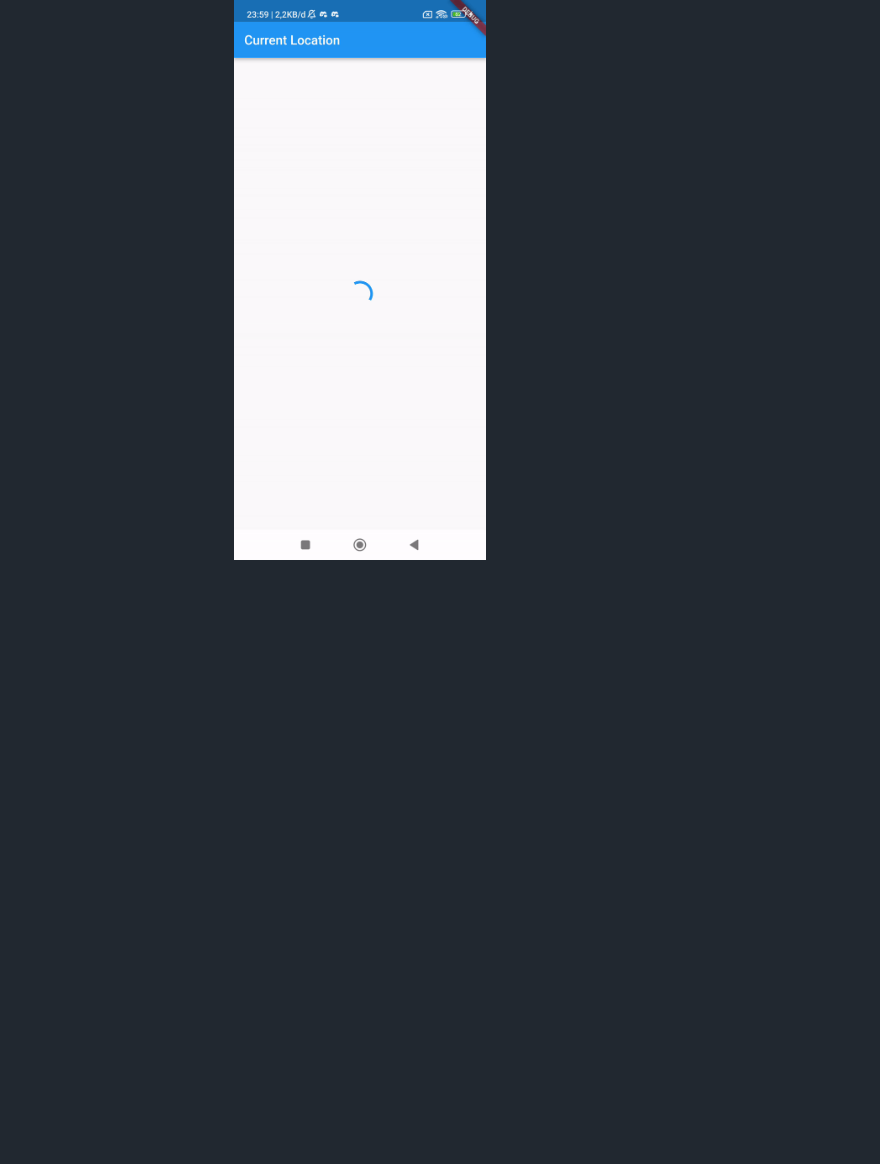
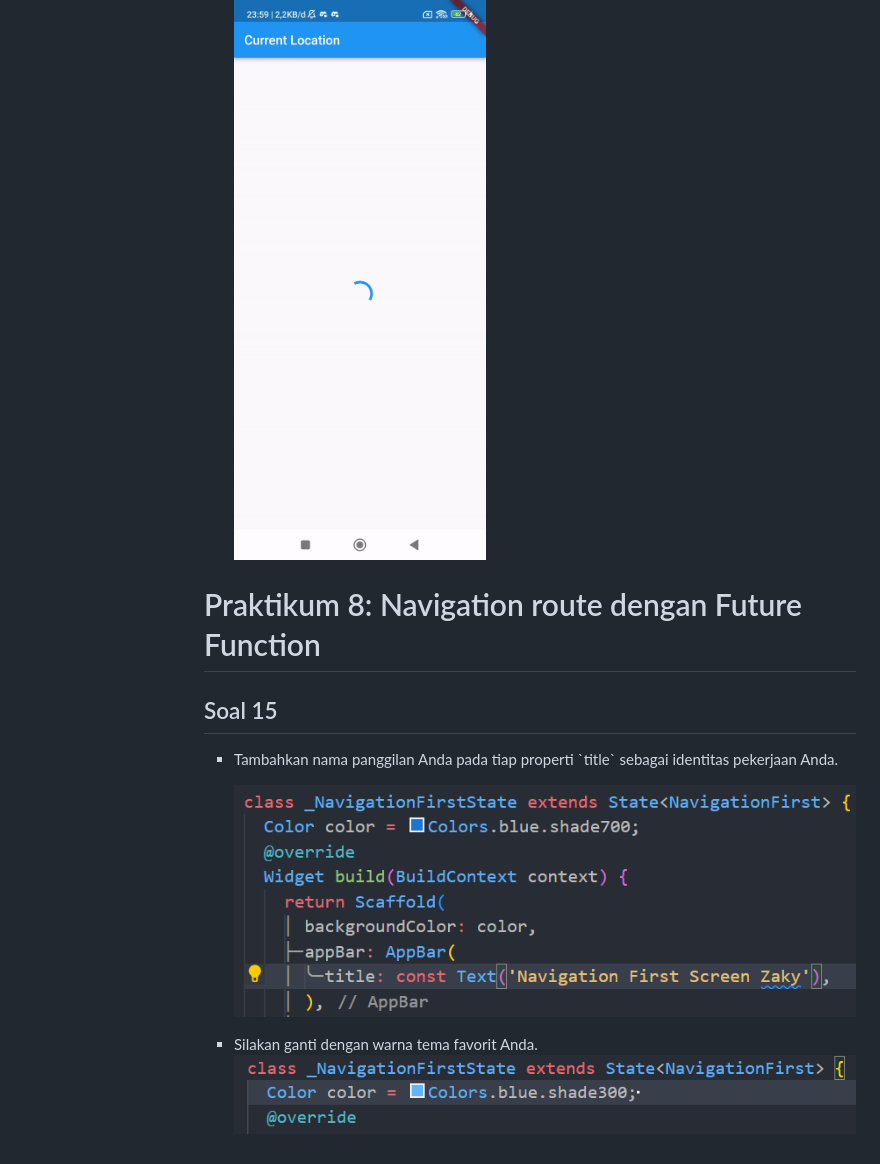
Before and after one commit to zakyzuf/2141720173-mobile-2023, a Markdown page: week-12/README.md, the part around the change. GitHub-like rendering; pictures changed too: week-12/docs/images/soal15.png (added), week-12/docs/images/soal15_1.png (added); blank space fills up the shorter version.

Commit message:
W12: Soal 15

```diff
--- a/week-12/README.md
+++ b/week-12/README.md
@@ -138,4 +138,16 @@ Tidak ada perbedaan UI dengan langkah sebelumnya, karena pada langkah ini hanya
 
 ![gif](docs/gif/soal14.gif)
 </li>
+</ul></br>
+
+# Praktikum 8: Navigation route dengan Future Function
+
+## Soal 15
+<ul><li>Tambahkan nama panggilan Anda pada tiap properti `title` sebagai identitas pekerjaan Anda.</br>
+
+![img](docs/images/soal15.png)
+</li>
+<li>Silakan ganti dengan warna tema favorit Anda.</li></br>
+
+![img](docs/images/soal15_1.png)
 </ul>
```
Also changed, not shown: 1 other file.
